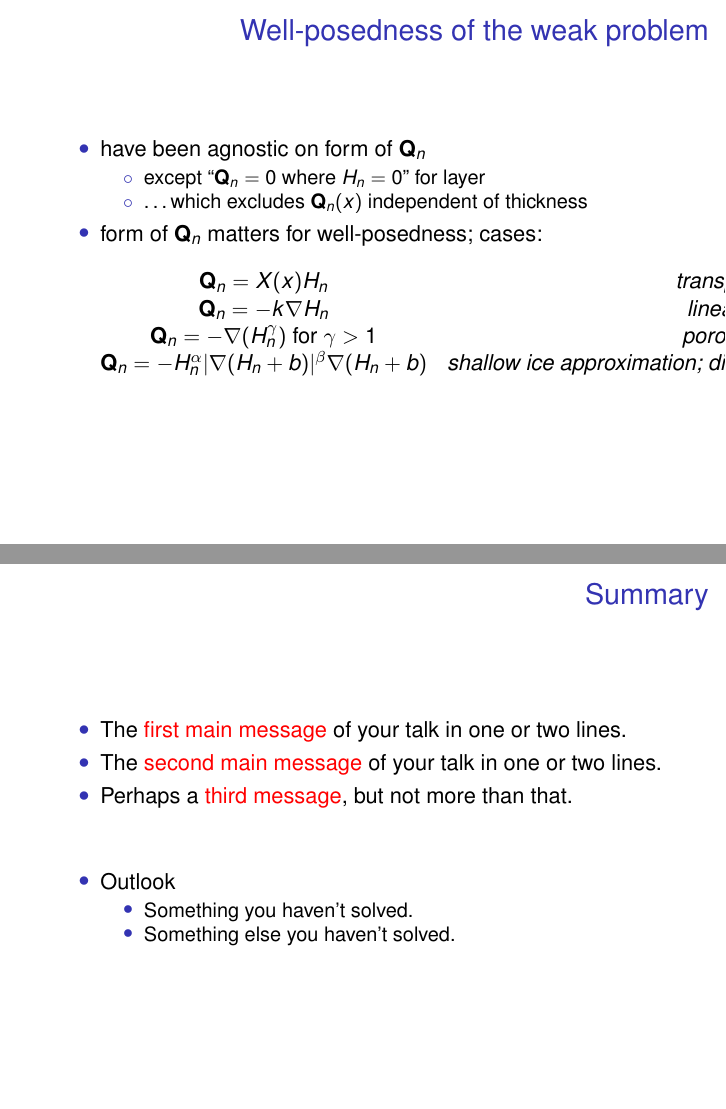
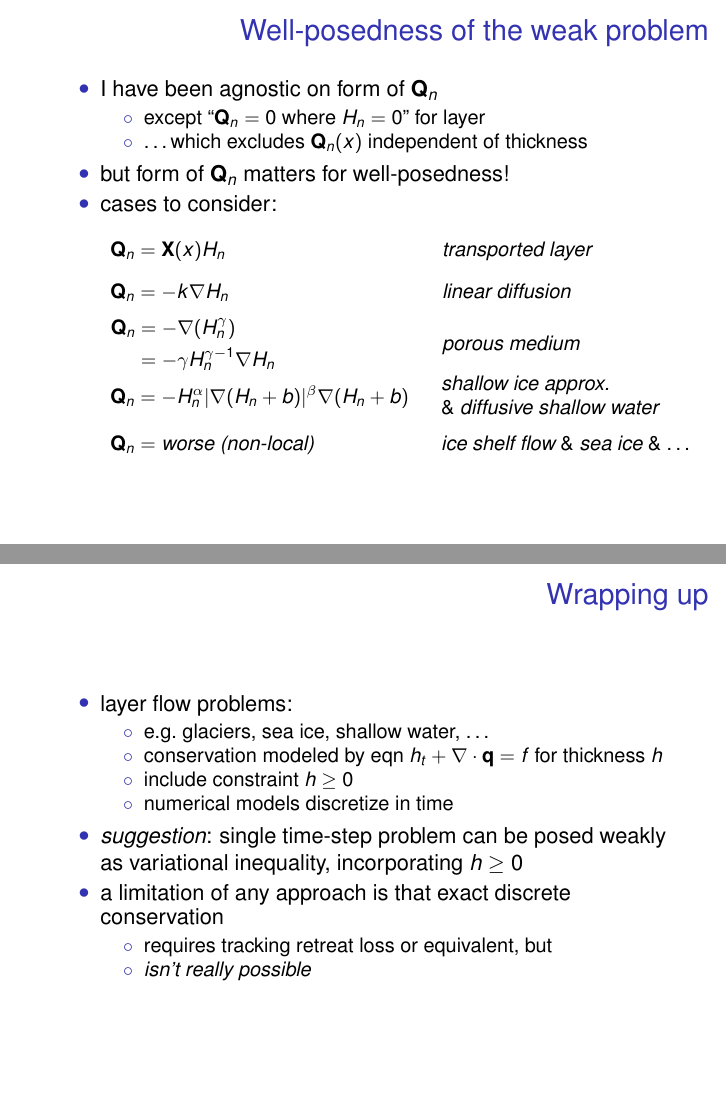
Before and after one commit to bueler/sia-fve, LaTeX slides (agutalk/talk.tex): pages 26 and 28 of 28 before the commit and pages 27 and 29 of 29 after it, joined at a grey line. Compiled offline with pdfLaTeX.

Commit message:
more near end including draft summary, and list of fluxes

```diff
--- a/agutalk/talk.tex
+++ b/agutalk/talk.tex
@@ -408,18 +408,29 @@ re part 2:
 
 \begin{frame}{Well-posedness of the weak problem}
 \begin{itemize}
-\item have been agnostic on form of $\bQ_n$
+\item I have been agnostic on form of $\bQ_n$
   \begin{itemize}
   \item[$\circ$] except ``$\bQ_n=0$ where $H_n=0$'' for layer
   \item[$\circ$] \dots which excludes $\bQ_n(x)$ independent of thickness
   \end{itemize}
-\item<2> form of $\bQ_n$ matters for well-posedness; cases:
-$$\begin{matrix}
-  \bQ_n = X(x) H_n & \text{\emph{transported layer}} \\
-  \bQ_n = -k \grad H_n & \text{\emph{linear diffusion}} \\
-  \bQ_n = - \grad(H_n^\gamma) \text{ for } \gamma > 1 & \text{\emph{porous medium}} \\
-  \bQ_n = - H_n^\alpha |\grad (H_n+b)|^\beta \grad (H_n+b) & \text{\emph{shallow ice approximation; diffusive shallow water approximation}}
-\end{matrix}$$
+\item<2-> but form of $\bQ_n$ matters for well-posedness!
+\item<3> cases to consider:\small
+$$\begin{array}{ll}
+  \bQ_n = \bX(x) H_n & \text{\phantom{\Big|}\emph{transported layer}} \\
+  \bQ_n = -k \grad H_n & \text{\phantom{\bigg|}\emph{linear diffusion}} \\
+  \hspace{-0.5mm}\begin{aligned}
+  \bQ_n &= - \grad(H_n^\gamma) \\
+        &= - \gamma H_n^{\gamma-1} \grad H_n
+  \end{aligned} & \text{\phantom{\Big|}\emph{porous medium}}\phantom{\Big|} \\
+  \bQ_n = - H_n^\alpha |\grad (H_n+b)|^\beta \grad (H_n+b)\phantom{\bigg|} &
+        \hspace{-0.75mm}\begin{array}{ll}
+        \text{\emph{shallow ice approx.}} \\
+        \text{\& \emph{diffusive shallow water}}
+        \end{array} \\
+  \bQ_n = \text{\emph{worse (non-local)}}\phantom{\bigg|} & \hspace{-0.75mm}\begin{array}{ll}
+        \text{\emph{ice shelf flow} \& \emph{sea ice} \& \dots}
+        \end{array}
+\end{array}$$
 \end{itemize}
 \end{frame}
 
@@ -429,30 +440,28 @@ $$\begin{matrix}
 
 \section*{Summary}
 
-\begin{frame}{Summary}
+\begin{frame}{Wrapping up}
 
-  % Keep the summary *very short*.
   \begin{itemize}
-  \item
-    The \alert{first main message} of your talk in one or two lines.
-  \item
-    The \alert{second main message} of your talk in one or two lines.
-  \item
-    Perhaps a \alert{third message}, but not more than that.
+  \item layer flow problems:
+    \begin{itemize}
+    \item[$\circ$]  e.g.~glaciers, sea ice, shallow water, \dots
+    \item[$\circ$]  conservation modeled by eqn $h_t + \Div\bq = f$ for thickness $h$
+    \item[$\circ$]  include constraint $h \ge 0$
+    \item[$\circ$]  numerical models discretize in time
+    \end{itemize}
+  \item \emph{suggestion}:  single time-step problem can be posed weakly as variational inequality, incorporating $h\ge 0$
+  \item a limitation of any approach is that exact discrete conservation
+    \begin{itemize}
+    \item[$\circ$] requires tracking retreat loss or equivalent, but
+    \item[$\circ$] \emph{isn't really possible}
+    \end{itemize}
   \end{itemize}
 
-  % The following outlook is optional.
-  \vskip0pt plus.5fill
-  \begin{itemize}
-  \item
-    Outlook
-    \begin{itemize}
-    \item
-      Something you haven't solved.
-    \item
-      Something else you haven't solved.
-    \end{itemize}
-  \end{itemize}
+%  \begin{itemize}
+%  \item to do: FIXME better understanding of well-posedness
+%  \item to do: FIXME better numerical schemes
+%  \end{itemize}
 \end{frame}
 
 
```
Also changed, not shown: agutalk/talk.tex (8 more changed lines).
